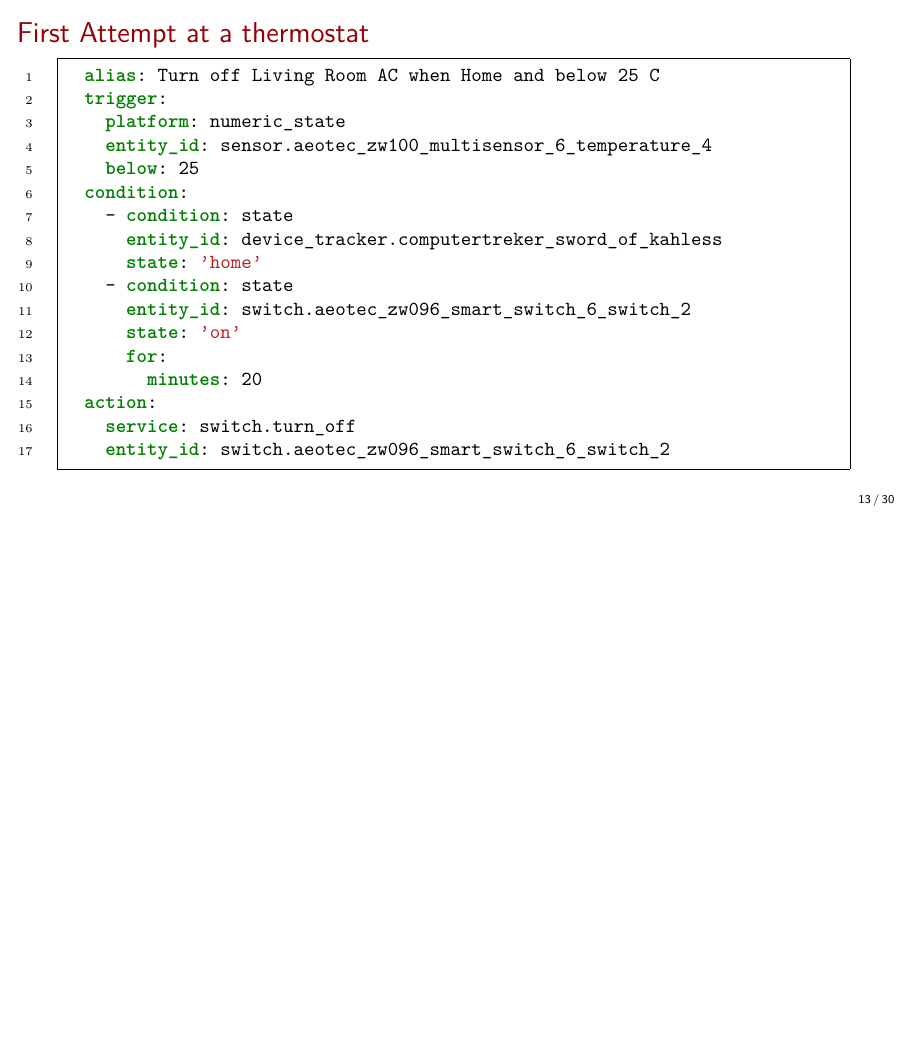
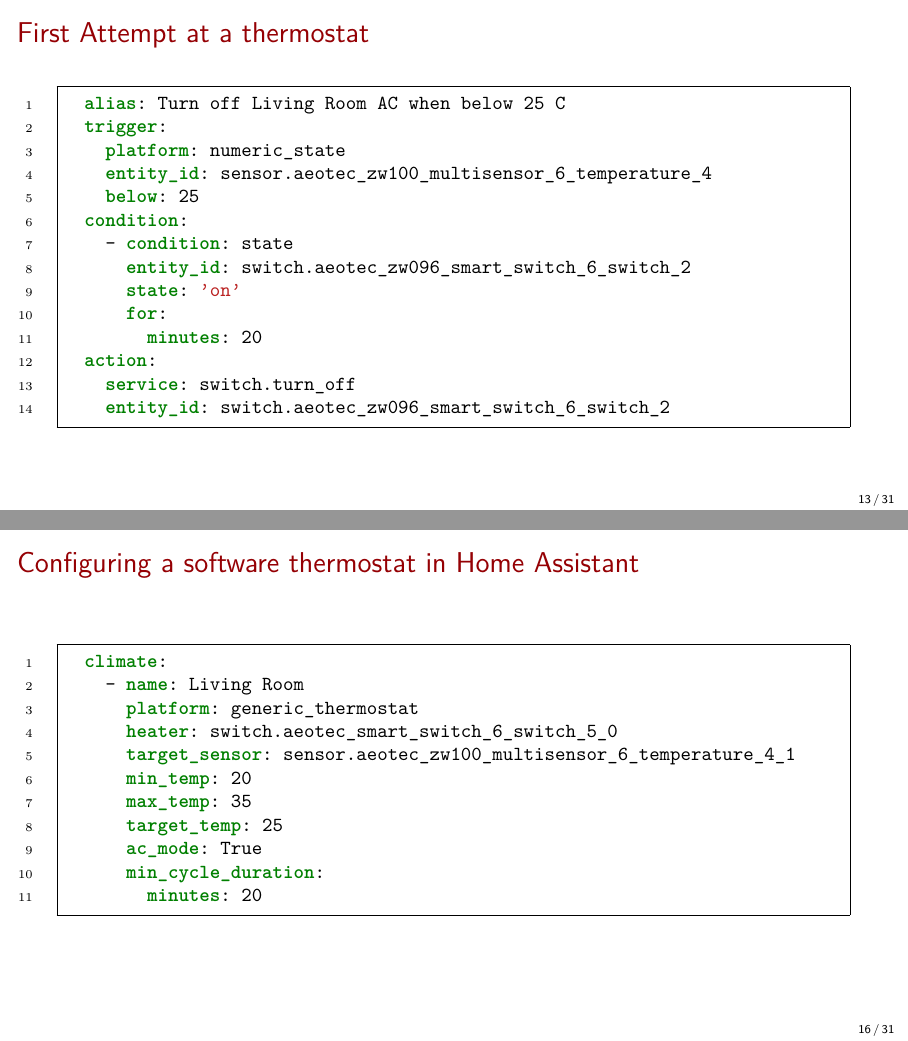
Before and after one commit to mtreinish/building-a-better-thermostat, LaTeX slides (building_a_better_thermostat.tex): page 14 of 31 before the commit and pages 14 and 17 of 32 after it, the two joined at a grey line, the shorter picture padded with empty space. Compiled offline with pdfLaTeX.

Commit message:
Cleanup some of home assistant usage slides

```diff
--- a/building_a_better_thermostat.tex
+++ b/building_a_better_thermostat.tex
@@ -237,15 +238,12 @@
         fontsize=\small,
         linenos
     ]{yaml}
-      alias: Turn off Living Room AC when Home and below 25 C
+      alias: Turn off Living Room AC when below 25 C
       trigger:
         platform: numeric_state
         entity_id: sensor.aeotec_zw100_multisensor_6_temperature_4
         below: 25
       condition:
-        - condition: state
-          entity_id: device_tracker.computertreker_sword_of_kahless
-          state: 'home'
         - condition: state
           entity_id: switch.aeotec_zw096_smart_switch_6_switch_2
           state: 'on'
@@ -287,6 +285,29 @@
         \end{column}
     \end{columns}
 \end{frame}
+
+\begin{frame}[fragile=singleslide]
+    \frametitle{Configuring a software thermostat in Home Assistant}
+    \begin{minted}[
+        gobble=4,
+        frame=single,
+        fontsize=\small,
+        linenos
+    ]{yaml}
+      climate:
+        - name: Living Room
+          platform: generic_thermostat
+          heater: switch.aeotec_smart_switch_6_switch_5_0
+          target_sensor: sensor.aeotec_zw100_multisensor_6_temperature_4_1
+          min_temp: 20
+          max_temp: 35
+          target_temp: 25
+          ac_mode: True
+          min_cycle_duration:
+            minutes: 20
+    \end{minted}
+\end{frame}
+
 
 \begin{frame}
     \frametitle{Home Assistant Web Dashboard}
```
Also changed, not shown: building_a_better_thermostat.tex (3 more changed lines).
